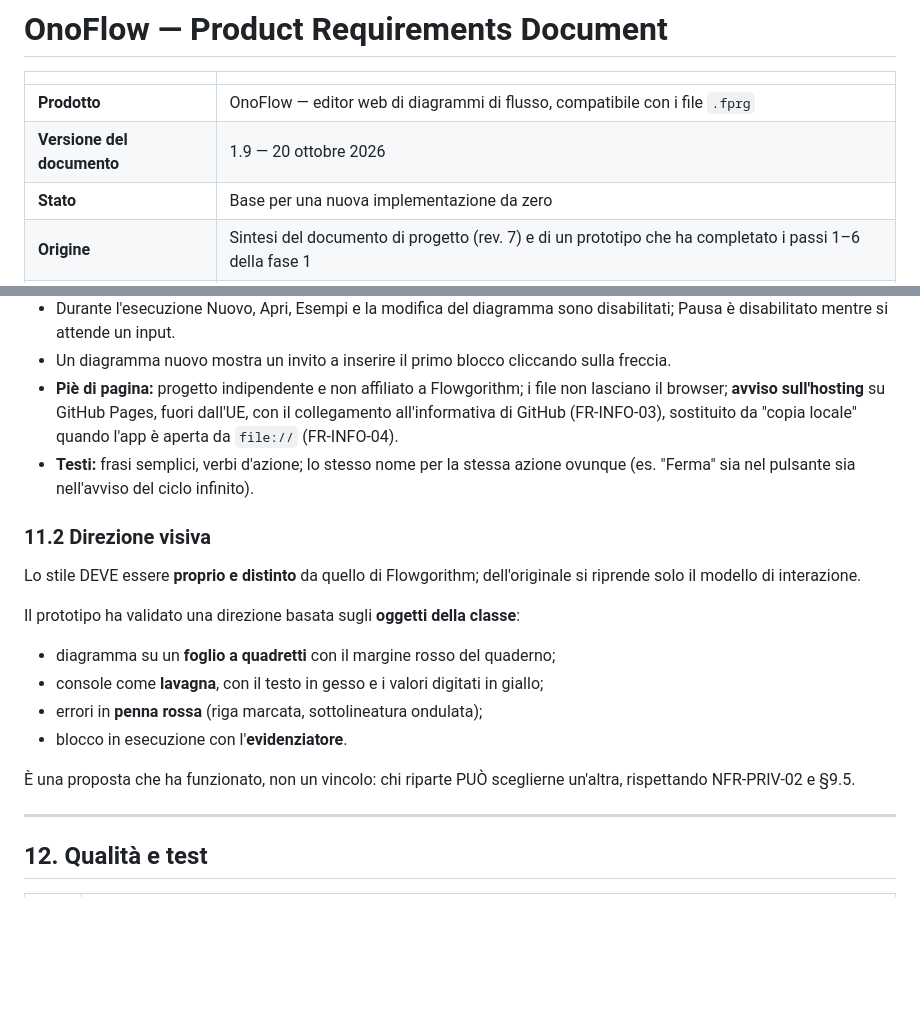
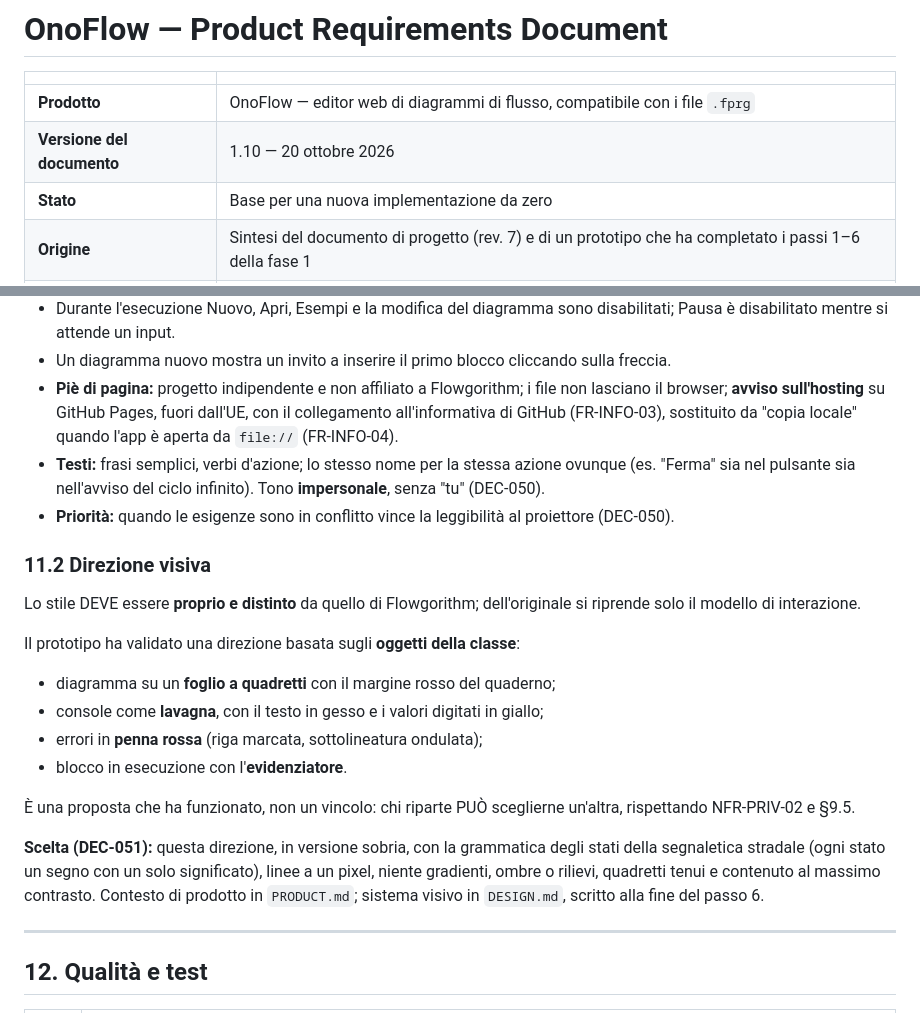
Before and after one commit to MrGear10/OnoFlow, a Markdown page: OnoFlow_progetto.md, 2 parts joined by grey strips. Drawn GitHub-style; blank space fills up the shorter version.

```diff
--- a/OnoFlow_progetto.md
+++ b/OnoFlow_progetto.md
@@ -3,7 +3,7 @@
 | | |
 |---|---|
 | **Prodotto** | OnoFlow — editor web di diagrammi di flusso, compatibile con i file `.fprg` |
-| **Versione del documento** | 1.9 — 20 ottobre 2026 |
+| **Versione del documento** | 1.10 — 20 ottobre 2026 |
 | **Stato** | Base per una nuova implementazione da zero |
 | **Origine** | Sintesi del documento di progetto (rev. 7) e di un prototipo che ha completato i passi 1–6 della fase 1 |
 | **Licenza prevista** | MIT |
@@ -724,7 +724,8 @@ Questa architettura è stata **validata nel prototipo** dei passi 1–6. È racc
 - Durante l'esecuzione Nuovo, Apri, Esempi e la modifica del diagramma sono disabilitati; Pausa è disabilitato mentre si attende un input.
 - Un diagramma nuovo mostra un invito a inserire il primo blocco cliccando sulla freccia.
 - **Piè di pagina:** progetto indipendente e non affiliato a Flowgorithm; i file non lasciano il browser; **avviso sull'hosting** su GitHub Pages, fuori dall'UE, con il collegamento all'informativa di GitHub (FR-INFO-03), sostituito da "copia locale" quando l'app è aperta da `file://` (FR-INFO-04).
-- **Testi:** frasi semplici, verbi d'azione; lo stesso nome per la stessa azione ovunque (es. "Ferma" sia nel pulsante sia nell'avviso del ciclo infinito).
+- **Testi:** frasi semplici, verbi d'azione; lo stesso nome per la stessa azione ovunque (es. "Ferma" sia nel pulsante sia nell'avviso del ciclo infinito). Tono **impersonale**, senza "tu" (DEC-050).
+- **Priorità:** quando le esigenze sono in conflitto vince la leggibilità al proiettore (DEC-050).
 
 ### 11.2 Direzione visiva
 
@@ -737,6 +738,8 @@ Il prototipo ha validato una direzione basata sugli **oggetti della classe**:
 - blocco in esecuzione con l'**evidenziatore**.
 
 È una proposta che ha funzionato, non un vincolo: chi riparte PUÒ sceglierne un'altra, rispettando NFR-PRIV-02 e §9.5.
+
+**Scelta (DEC-051):** questa direzione, in versione sobria, con la grammatica degli stati della segnaletica stradale (ogni stato un segno con un solo significato), linee a un pixel, niente gradienti, ombre o rilievi, quadretti tenui e contenuto al massimo contrasto. Contesto di prodotto in `PRODUCT.md`; sistema visivo in `DESIGN.md`, scritto alla fine del passo 6.
 
 ---
 
```
Also changed, not shown: DECISIONI.md (+14 -0 lines), PRODUCT.md (added, +65 -0 lines).
